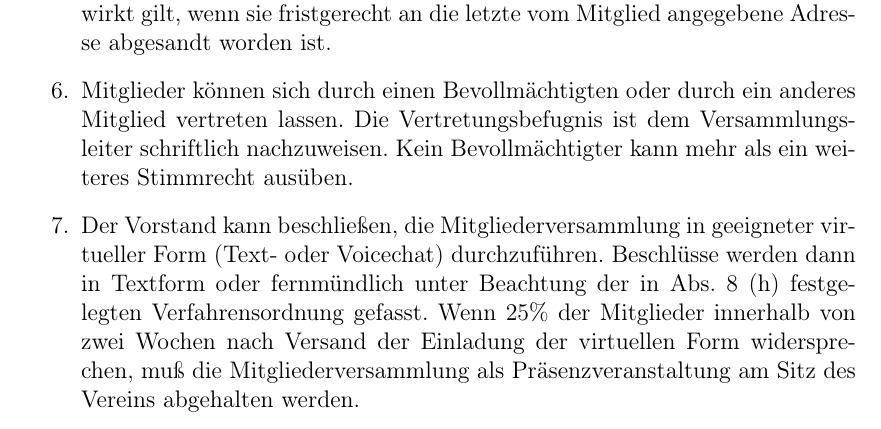
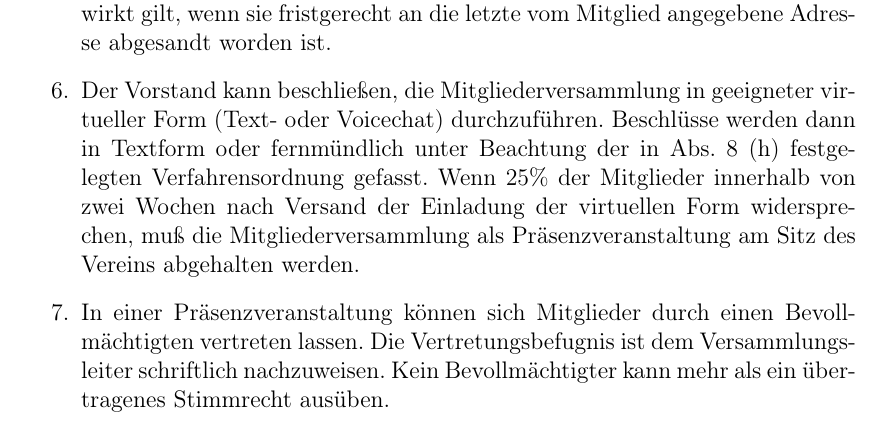
Before and after one commit to rubo77/offenenetzenord.de, a LaTeX document (downloads/Satzung.tex): part of page 4 of 5, cut so that both start at the same text. Compiled offline with pdfLaTeX.

Commit message:
Vollmachtsregelung

```diff
--- a/downloads/Satzung.tex
+++ b/downloads/Satzung.tex
@@ -91,10 +91,8 @@ in der Entwurfsfassung vom 04.04.2019
 \item Die Mitgliederversammlung bestimmt einen Versammlungsleiter und einen Protokollführer.
 \item Die Beschlüsse der Mitgliederversammlung werden in einem Protokoll niedergelegt und mit den Unterschriften des Versammlungsleiters und des Protokollführers beurkundet.
 \item Die Einladung zur Mitgliederversammlung ist den Mitgliedern in Textform mindestens vier Wochen vorher zu übersenden, wobei die Einladung als bewirkt gilt, wenn sie fristgerecht an die letzte vom Mitglied angegebene Adresse abgesandt worden ist.
-\item Mitglieder können sich durch einen Bevollmächtigten oder durch ein anderes
-Mitglied vertreten lassen. Die Vertretungsbefugnis ist dem Versammlungsleiter
-schriftlich nachzuweisen. Kein Bevollmächtigter kann mehr als ein weiteres Stimmrecht ausüben.
 \item Der Vorstand kann beschließen, die Mitgliederversammlung in geeigneter virtueller Form (Text- oder Voicechat) durchzuführen. Beschlüsse werden dann in Textform oder fernmündlich unter Beachtung der in Abs. 8 (h) festgelegten Verfahrensordnung gefasst. Wenn 25\% der Mitglieder innerhalb von zwei Wochen nach Versand der Einladung der virtuellen Form widersprechen, muß die Mitgliederversammlung als Präsenzveranstaltung am Sitz des Vereins abgehalten werden.
+\item In einer Präsenzveranstaltung können sich Mitglieder durch einen Bevollmächtigten vertreten lassen. Die Vertretungsbefugnis ist dem Versammlungsleiter schriftlich nachzuweisen. Kein Bevollmächtigter kann mehr als ein übertragenes Stimmrecht ausüben.
 \item Der Mitgliederversammlung obliegen insbesondere:
 \begin{enumerate}
 \item Beschlussfassung über alle den Verein betreffenden Angelegenheiten von grundsätzlicher Bedeutung
```
